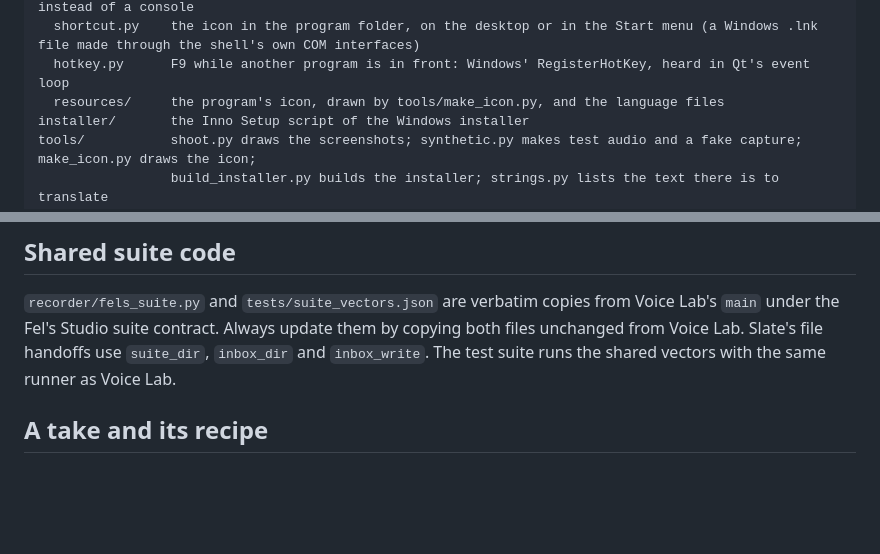
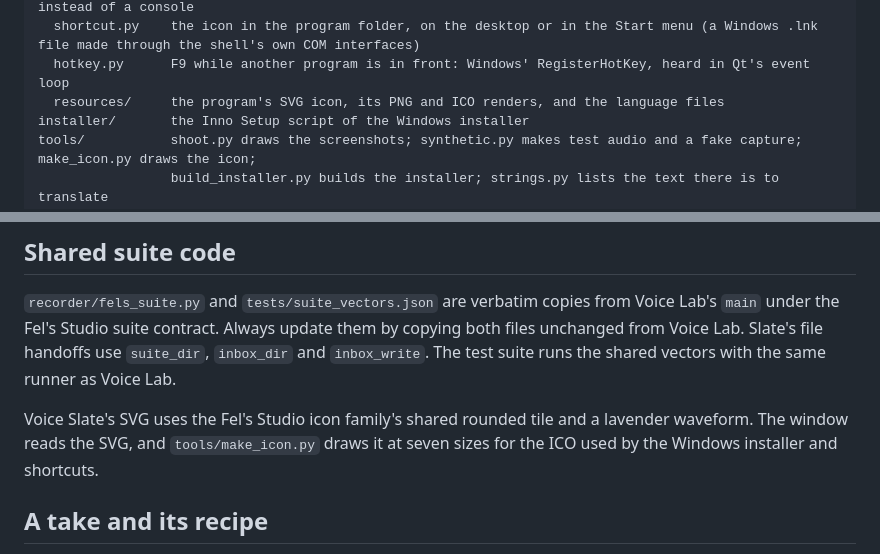
Before and after one commit to Fel101/fels-voice-slate, a Markdown page: docs/architecture.md, 2 parts joined by grey strips. Rendered like a GitHub page; blank space fills up the shorter version.

```diff
--- a/docs/architecture.md
+++ b/docs/architecture.md
@@ -39,7 +39,7 @@ recorder/
   launch.py      what a windowless start needs: a log file, one copy at a time, and an error window instead of a console
   shortcut.py    the icon in the program folder, on the desktop or in the Start menu (a Windows .lnk file made through the shell's own COM interfaces)
   hotkey.py      F9 while another program is in front: Windows' RegisterHotKey, heard in Qt's event loop
-  resources/     the program's icon, drawn by tools/make_icon.py, and the language files
+  resources/     the program's SVG icon, its PNG and ICO renders, and the language files
 installer/       the Inno Setup script of the Windows installer
 tools/           shoot.py draws the screenshots; synthetic.py makes test audio and a fake capture; make_icon.py draws the icon;
                  build_installer.py builds the installer; strings.py lists the text there is to translate
@@ -54,6 +54,9 @@ tested without a display, a microphone or a speaker. The window is a thin view o
 `recorder/fels_suite.py` and `tests/suite_vectors.json` are verbatim copies from Voice Lab's `main` under the Fel's Studio
 suite contract. Always update them by copying both files unchanged from Voice Lab. Slate's file handoffs use `suite_dir`,
 `inbox_dir` and `inbox_write`. The test suite runs the shared vectors with the same runner as Voice Lab.
+
+Voice Slate's SVG uses the Fel's Studio icon family's shared rounded tile and a lavender waveform. The window reads
+the SVG, and `tools/make_icon.py` draws it at seven sizes for the ICO used by the Windows installer and shortcuts.
 
 ## A take and its recipe
 
```
Also changed, not shown: CHANGELOG.md (+4 -0 lines), recorder/resources/voice-slate.png, 5 other files.
